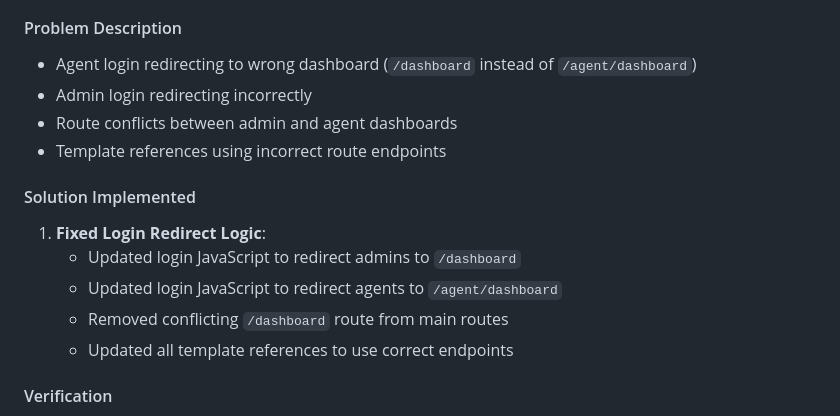
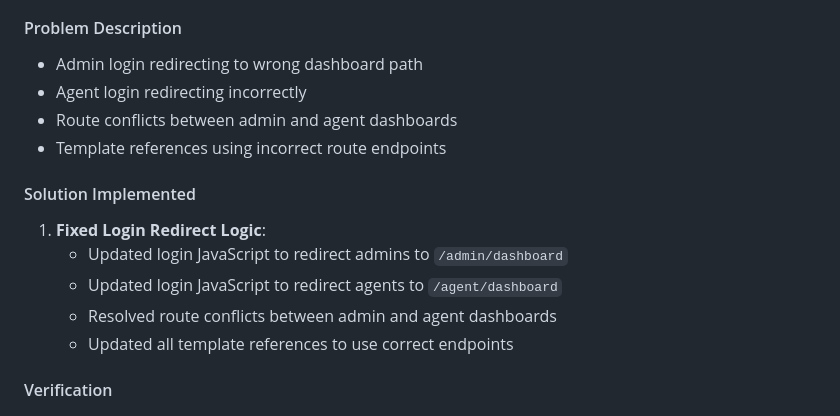
Before and after one commit to mgadaphy/CNI-Digital-Queue-Management-System, a Markdown page: ISSUES.md, the part around the change. Rendered like a GitHub page.

```diff
--- a/ISSUES.md
+++ b/ISSUES.md
@@ -292,16 +292,16 @@ service_name = ticket.service_type.name_fr if ticket.service_type else 'Unknown'
 **Affected Component**: Authentication System
 
 #### Problem Description
-- Agent login redirecting to wrong dashboard (`/dashboard` instead of `/agent/dashboard`)
-- Admin login redirecting incorrectly
+- Admin login redirecting to wrong dashboard path
+- Agent login redirecting incorrectly
 - Route conflicts between admin and agent dashboards
 - Template references using incorrect route endpoints
 
 #### Solution Implemented
 1. **Fixed Login Redirect Logic**:
-   - Updated login JavaScript to redirect admins to `/dashboard`
+   - Updated login JavaScript to redirect admins to `/admin/dashboard`
    - Updated login JavaScript to redirect agents to `/agent/dashboard`
-   - Removed conflicting `/dashboard` route from main routes
+   - Resolved route conflicts between admin and agent dashboards
    - Updated all template references to use correct endpoints
 
 #### Verification
```
Also changed, not shown: CHANGELOG.md (+2 -2 lines), README.md (+2 -2 lines).
